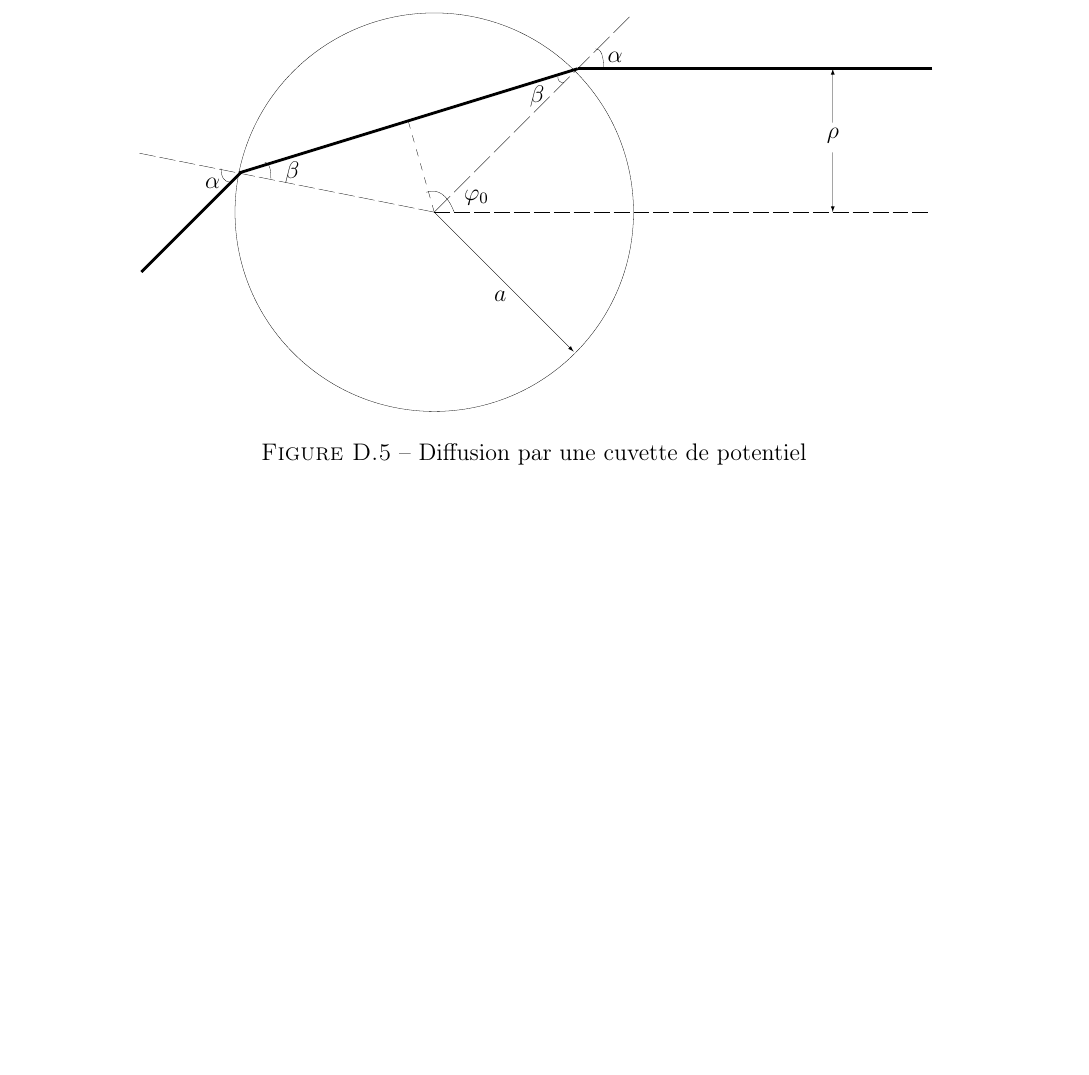
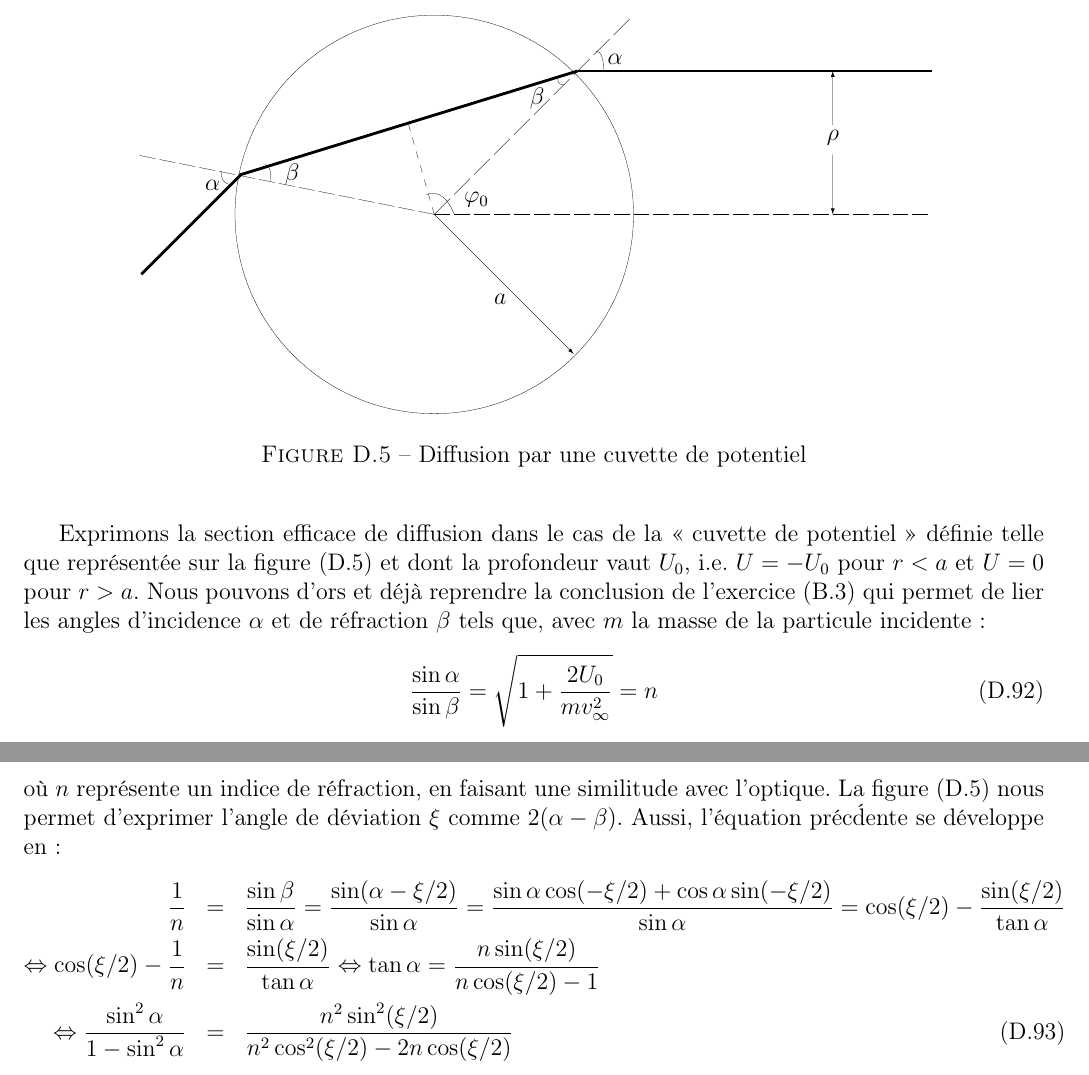
Before and after one commit to SMajerowicz/Physics, a LaTeX document (Mécanique/démonstration.tex, which reads Mécanique/chapters/exercices/chapter-04-exercices.tex): part of page 110 of 110 before the commit and two parts of pages 110 and 111 of 111 after it, the two joined at a grey line, cut so that both start at the same text, the shorter picture padded with empty space. Compiled offline with pdfLaTeX.

Commit message:
Paragraph19_Ex on going

```diff
--- a/Mécanique/chapters/exercices/chapter-04-exercices.tex
+++ b/Mécanique/chapters/exercices/chapter-04-exercices.tex
@@ -601,3 +601,14 @@ L'\'equation (\ref{EQ:18_8}) permet alors d'arriver \`a :
 		\caption{Diffusion par une cuvette de potentiel}\label{FIG:4_19_EX2}
 	\end{center}
 \end{figure}
+
+Exprimons la section efficace de diffusion dans le cas de la <<~cuvette de potentiel~>> d\'efinie telle que repr\'esent\'ee sur la figure (\ref{FIG:4_19_EX2}) et dont la profondeur vaut $U_{0}$, i.e. $U = -U_{0}$ pour $r < a$ et $U = 0$ pour $r > a$. Nous pouvons d'ors et d\'ej\`a reprendre la conclusion de l'exercice (\ref{EQ:7_EX1_1}) qui permet de lier les angles d'incidence $\alpha$ et de r\'efraction $\beta$ tels que, avec $m$ la masse de la particule incidente :
+\be
+	\dfrac{\sin\alpha}{\sin\beta} = \sqrt{1 + \dfrac{2U_{0}}{mv_{\infty}^{2}}} = n
+\ee
+o\`u $n$ repr\'esente un indice de r\'efraction, en faisant une similitude avec l'optique. La figure (\ref{FIG:4_19_EX2}) nous permet d'exprimer l'angle de d\'eviation $\xi$ comme $2(\alpha - \beta)$. Aussi, l'\'equation pr\'ec\'dente se d\'eveloppe en :
+\bea
+	\dfrac{1}{n} & = & \dfrac{\sin\beta}{\sin\alpha} = \dfrac{\sin(\alpha - \xi/2)}{\sin\alpha} = \dfrac{\sin\alpha\cos(-\xi/2) + \cos\alpha\sin(-\xi/2)}{\sin\alpha} = \cos(\xi/2) - \dfrac{\sin(\xi/2)}{\tan\alpha} \nonumber \\
+	\Leftrightarrow \cos(\xi/2) - \dfrac{1}{n} & = & \dfrac{\sin(\xi/2)}{\tan\alpha} \Leftrightarrow \tan\alpha = \dfrac{n\sin(\xi/2)}{n\cos(\xi/2) - 1} \nonumber \\
+	\Leftrightarrow \dfrac{\sin^{2}\alpha}{1 - \sin^{2}\alpha} & = & \dfrac{n^{2}\sin^{2}(\xi/2)}{n^{2}\cos^{2}(\xi/2) - 2n\cos(\xi/2)}
+\eea
```
Also changed, not shown: Mécanique/chapters/exercices/chapter-02-exercices.tex (+1 -1 lines).
